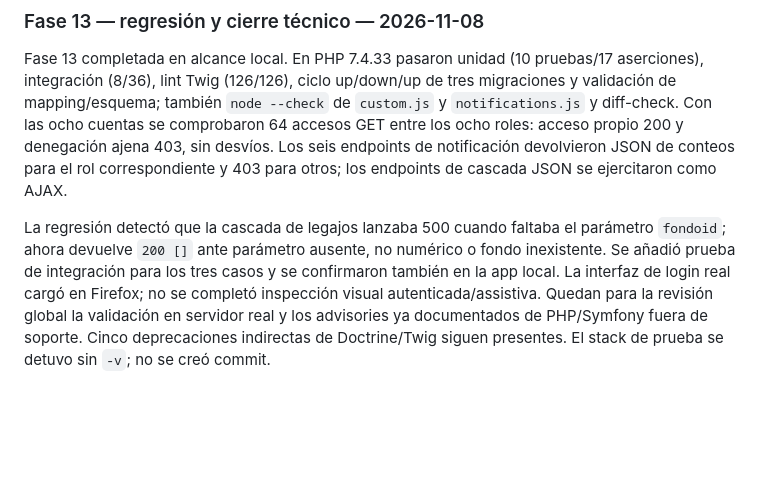
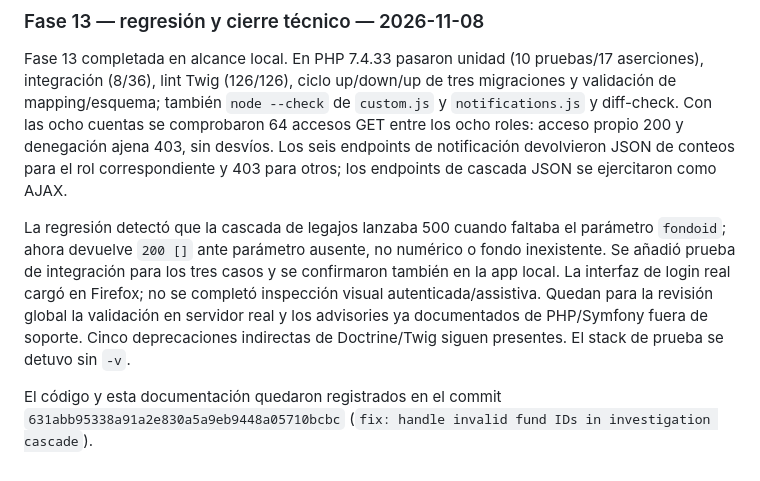
Before and after one commit to dyg81/servi-arnac, a Markdown page: README.md, the part around the change. Drawn GitHub-style; blank space fills up the shorter version.

Commit message:
docs: record investigation cascade fix

```diff
--- a/README.md
+++ b/README.md
@@ -198,4 +198,6 @@ Fase 12 completada en alcance local. En navegador con fixture temporal y assets/
 
 Fase 13 completada en alcance local. En PHP 7.4.33 pasaron unidad (10 pruebas/17 aserciones), integración (8/36), lint Twig (126/126), ciclo up/down/up de tres migraciones y validación de mapping/esquema; también `node --check` de `custom.js` y `notifications.js` y diff-check. Con las ocho cuentas se comprobaron 64 accesos GET entre los ocho roles: acceso propio 200 y denegación ajena 403, sin desvíos. Los seis endpoints de notificación devolvieron JSON de conteos para el rol correspondiente y 403 para otros; los endpoints de cascada JSON se ejercitaron como AJAX.
 
-La regresión detectó que la cascada de legajos lanzaba 500 cuando faltaba el parámetro `fondoid`; ahora devuelve `200 []` ante parámetro ausente, no numérico o fondo inexistente. Se añadió prueba de integración para los tres casos y se confirmaron también en la app local. La interfaz de login real cargó en Firefox; no se completó inspección visual autenticada/assistiva. Quedan para la revisión global la validación en servidor real y los advisories ya documentados de PHP/Symfony fuera de soporte. Cinco deprecaciones indirectas de Doctrine/Twig siguen presentes. El stack de prueba se detuvo sin `-v`; no se creó commit.
+La regresión detectó que la cascada de legajos lanzaba 500 cuando faltaba el parámetro `fondoid`; ahora devuelve `200 []` ante parámetro ausente, no numérico o fondo inexistente. Se añadió prueba de integración para los tres casos y se confirmaron también en la app local. La interfaz de login real cargó en Firefox; no se completó inspección visual autenticada/assistiva. Quedan para la revisión global la validación en servidor real y los advisories ya documentados de PHP/Symfony fuera de soporte. Cinco deprecaciones indirectas de Doctrine/Twig siguen presentes. El stack de prueba se detuvo sin `-v`.
+
+El código y esta documentación quedaron registrados en el commit `631abb95338a91a2e830a5a9eb9448a05710bcbc` (`fix: handle invalid fund IDs in investigation cascade`).
```
